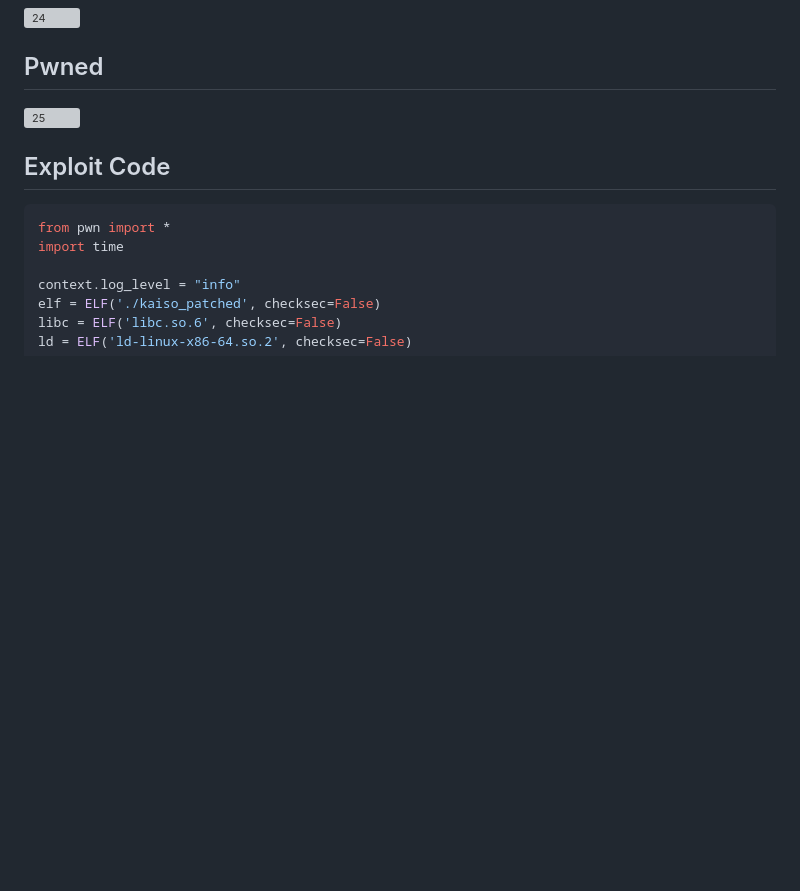
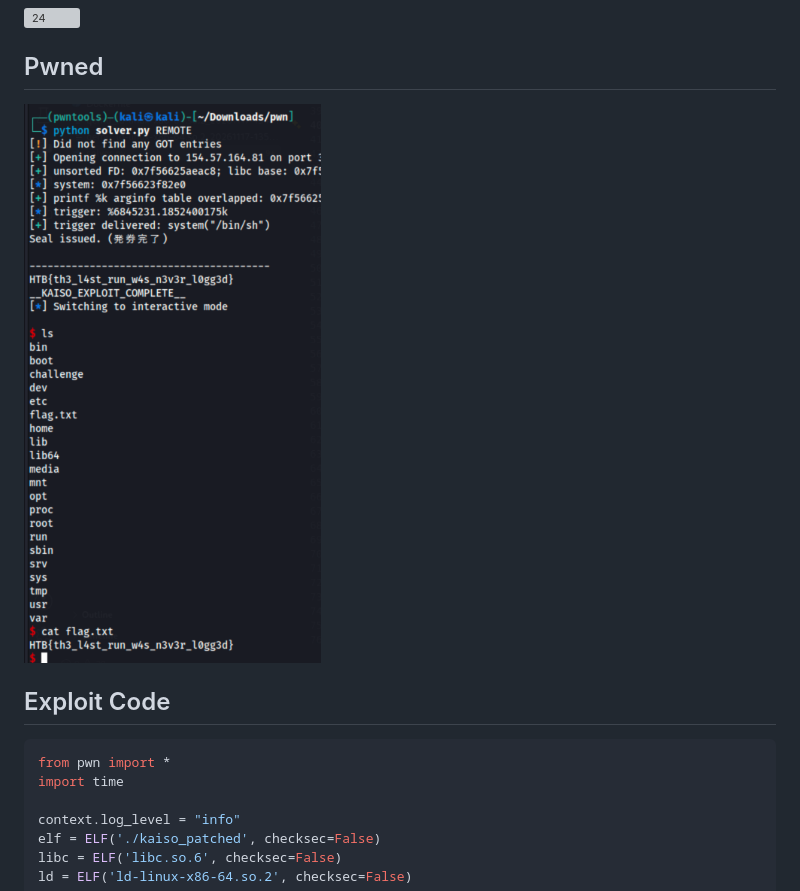
Before and after one commit to schecthellraiser606/zenn_docs, a Markdown page: articles/codeblue2026-htb-ctf.md, the part around the change. Rendered like a GitHub page; pictures changed too: images/codeblue2026/flag.png (added); blank space fills up the shorter version; grey boxes are pictures that could not be loaded.

```diff
--- a/articles/codeblue2026-htb-ctf.md
+++ b/articles/codeblue2026-htb-ctf.md
@@ -124,7 +124,7 @@ UAFで値も見えることを確認する。（あとでこれ使わないこ
 
 ## Pwned
 
-![25](/images/codeblue2026/25.png)
+![flag](/images/codeblue2026/flag.png)
 
 ## Exploit Code
 
```
